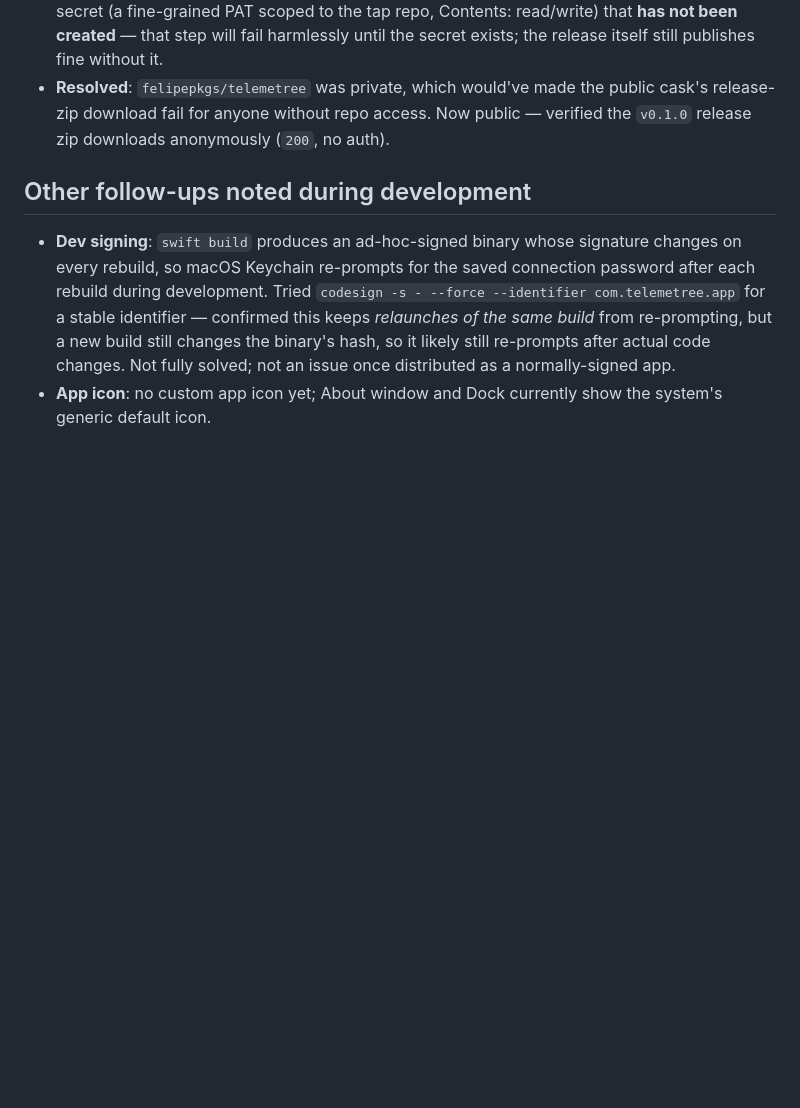
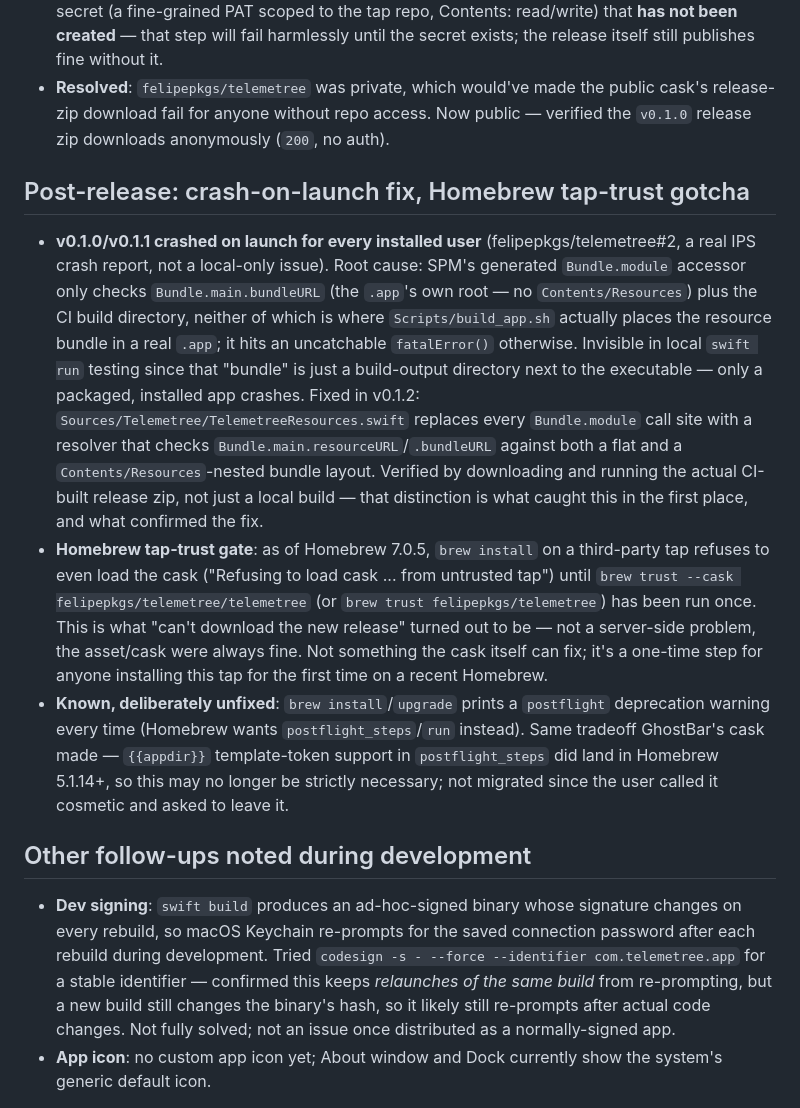
Before and after one commit to felipepkgs/telemetree, a Markdown page: SPEC.md, the part around the change. GitHub-like rendering; blank space fills up the shorter version.

Commit message:
Document the crash fix and Homebrew tap-trust gotcha in SPEC.md
Co-Authored-By: Claude Sonnet 5 <noreply@anthropic.com>
Claude-Session: https://claude.ai/code/session_01Q8HVSKkyRRRoGzLU7Wua44

```diff
--- a/SPEC.md
+++ b/SPEC.md
@@ -260,6 +260,39 @@ targets macOS 14 vs. GhostBar's 13).
   access. Now public — verified the `v0.1.0` release zip downloads
   anonymously (`200`, no auth).
 
+## Post-release: crash-on-launch fix, Homebrew tap-trust gotcha
+
+- **v0.1.0/v0.1.1 crashed on launch for every installed user**
+  (felipepkgs/telemetree#2, a real IPS crash report, not a local-only
+  issue). Root cause: SPM's generated `Bundle.module` accessor only
+  checks `Bundle.main.bundleURL` (the `.app`'s own root — no
+  `Contents/Resources`) plus the CI build directory, neither of which is
+  where `Scripts/build_app.sh` actually places the resource bundle in a
+  real `.app`; it hits an uncatchable `fatalError()` otherwise. Invisible
+  in local `swift run` testing since that "bundle" is just a build-output
+  directory next to the executable — only a packaged, installed app
+  crashes. Fixed in v0.1.2: `Sources/Telemetree/TelemetreeResources.swift`
+  replaces every `Bundle.module` call site with a resolver that checks
+  `Bundle.main.resourceURL`/`.bundleURL` against both a flat and a
+  `Contents/Resources`-nested bundle layout. Verified by downloading and
+  running the actual CI-built release zip, not just a local build — that
+  distinction is what caught this in the first place, and what confirmed
+  the fix.
+- **Homebrew tap-trust gate**: as of Homebrew 7.0.5, `brew install` on a
+  third-party tap refuses to even load the cask ("Refusing to load cask
+  ... from untrusted tap") until `brew trust --cask
+  felipepkgs/telemetree/telemetree` (or `brew trust felipepkgs/telemetree`)
+  has been run once. This is what "can't download the new release" turned
+  out to be — not a server-side problem, the asset/cask were always fine.
+  Not something the cask itself can fix; it's a one-time step for anyone
+  installing this tap for the first time on a recent Homebrew.
+- **Known, deliberately unfixed**: `brew install`/`upgrade` prints a
+  `postflight` deprecation warning every time (Homebrew wants
+  `postflight_steps`/`run` instead). Same tradeoff GhostBar's cask made —
+  `{{appdir}}` template-token support in `postflight_steps` did land in
+  Homebrew 5.1.14+, so this may no longer be strictly necessary; not
+  migrated since the user called it cosmetic and asked to leave it.
+
 ## Other follow-ups noted during development
 
 - **Dev signing**: `swift build` produces an ad-hoc-signed binary whose
```
